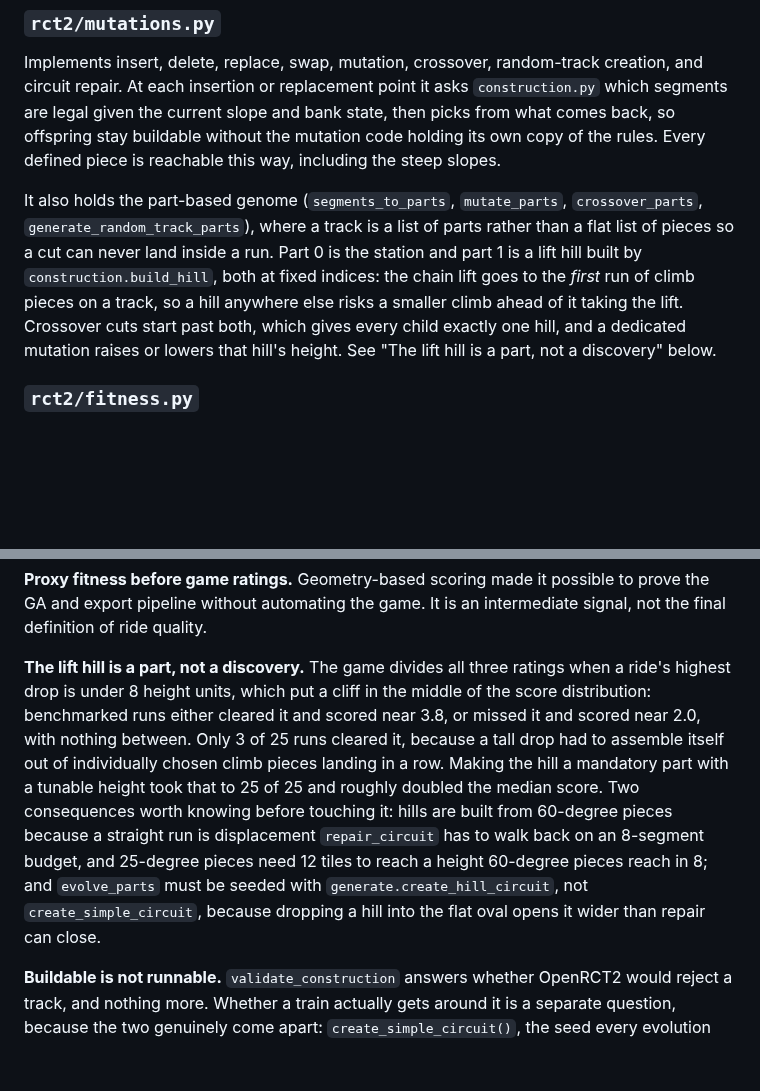
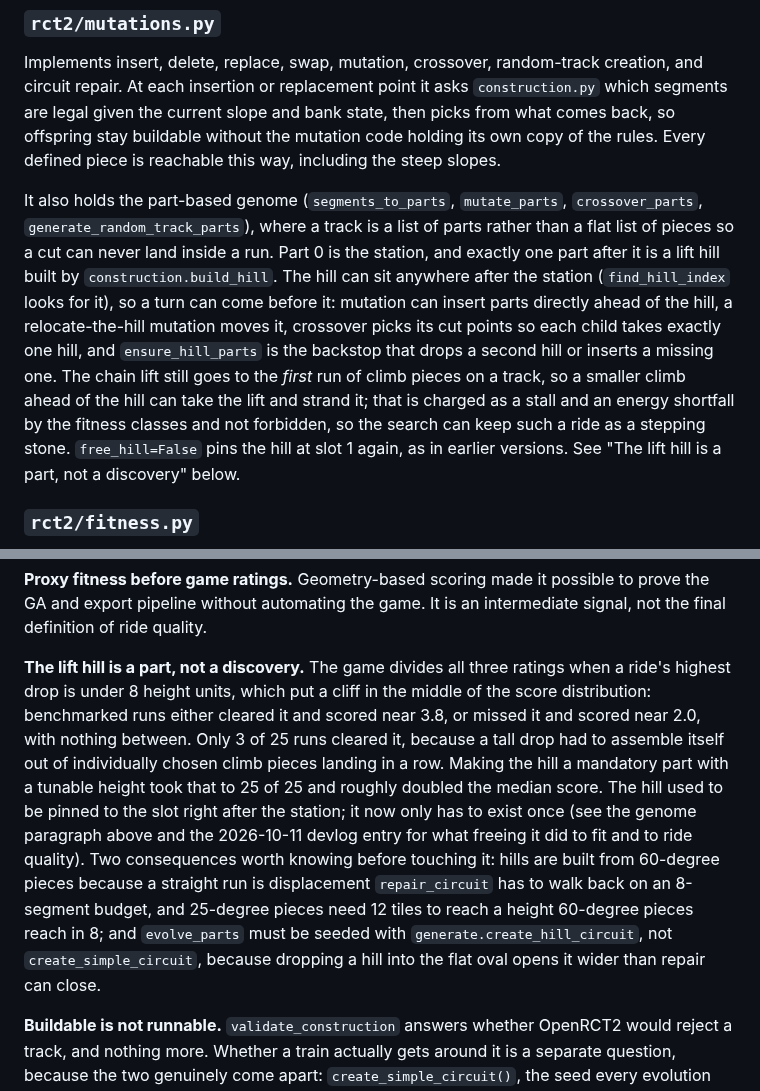
Before and after one commit to joshgarlitos/generide, a Markdown page: docs/architecture.md, 2 parts joined by grey strips. GitHub-like rendering; blank space fills up the shorter version.

Commit message:
Docs: the lift hill is no longer pinned to slot 1
Co-Authored-By: Claude Sonnet 5.5 <noreply@anthropic.com>
Claude-Session: https://claude.ai/code/session_01QXugmwMoNPUHxMMS3fmFEV

```diff
--- a/docs/architecture.md
+++ b/docs/architecture.md
@@ -117,7 +117,7 @@ Combines geometry with slope, bank, chain-lift, and estimated-energy rules. Gene
 
 Implements insert, delete, replace, swap, mutation, crossover, random-track creation, and circuit repair. At each insertion or replacement point it asks `construction.py` which segments are legal given the current slope and bank state, then picks from what comes back, so offspring stay buildable without the mutation code holding its own copy of the rules. Every defined piece is reachable this way, including the steep slopes.
 
-It also holds the part-based genome (`segments_to_parts`, `mutate_parts`, `crossover_parts`, `generate_random_track_parts`), where a track is a list of parts rather than a flat list of pieces so a cut can never land inside a run. Part 0 is the station and part 1 is a lift hill built by `construction.build_hill`, both at fixed indices: the chain lift goes to the *first* run of climb pieces on a track, so a hill anywhere else risks a smaller climb ahead of it taking the lift. Crossover cuts start past both, which gives every child exactly one hill, and a dedicated mutation raises or lowers that hill's height. See "The lift hill is a part, not a discovery" below.
+It also holds the part-based genome (`segments_to_parts`, `mutate_parts`, `crossover_parts`, `generate_random_track_parts`), where a track is a list of parts rather than a flat list of pieces so a cut can never land inside a run. Part 0 is the station, and exactly one part after it is a lift hill built by `construction.build_hill`. The hill can sit anywhere after the station (`find_hill_index` looks for it), so a turn can come before it: mutation can insert parts directly ahead of the hill, a relocate-the-hill mutation moves it, crossover picks its cut points so each child takes exactly one hill, and `ensure_hill_parts` is the backstop that drops a second hill or inserts a missing one. The chain lift still goes to the *first* run of climb pieces on a track, so a smaller climb ahead of the hill can take the lift and strand it; that is charged as a stall and an energy shortfall by the fitness classes and not forbidden, so the search can keep such a ride as a stepping stone. `free_hill=False` pins the hill at slot 1 again, as in earlier versions. See "The lift hill is a part, not a discovery" below.
 
 ### `rct2/fitness.py`
 
@@ -167,7 +167,7 @@ Extracts stats and game-assigned ratings from real, player-made `.td6` files, fo
 
 **Proxy fitness before game ratings.** Geometry-based scoring made it possible to prove the GA and export pipeline without automating the game. It is an intermediate signal, not the final definition of ride quality.
 
-**The lift hill is a part, not a discovery.** The game divides all three ratings when a ride's highest drop is under 8 height units, which put a cliff in the middle of the score distribution: benchmarked runs either cleared it and scored near 3.8, or missed it and scored near 2.0, with nothing between. Only 3 of 25 runs cleared it, because a tall drop had to assemble itself out of individually chosen climb pieces landing in a row. Making the hill a mandatory part with a tunable height took that to 25 of 25 and roughly doubled the median score. Two consequences worth knowing before touching it: hills are built from 60-degree pieces because a straight run is displacement `repair_circuit` has to walk back on an 8-segment budget, and 25-degree pieces need 12 tiles to reach a height 60-degree pieces reach in 8; and `evolve_parts` must be seeded with `generate.create_hill_circuit`, not `create_simple_circuit`, because dropping a hill into the flat oval opens it wider than repair can close.
+**The lift hill is a part, not a discovery.** The game divides all three ratings when a ride's highest drop is under 8 height units, which put a cliff in the middle of the score distribution: benchmarked runs either cleared it and scored near 3.8, or missed it and scored near 2.0, with nothing between. Only 3 of 25 runs cleared it, because a tall drop had to assemble itself out of individually chosen climb pieces landing in a row. Making the hill a mandatory part with a tunable height took that to 25 of 25 and roughly doubled the median score. The hill used to be pinned to the slot right after the station; it now only has to exist once (see the genome paragraph above and the 2026-10-11 devlog entry for what freeing it did to fit and to ride quality). Two consequences worth knowing before touching it: hills are built from 60-degree pieces because a straight run is displacement `repair_circuit` has to walk back on an 8-segment budget, and 25-degree pieces need 12 tiles to reach a height 60-degree pieces reach in 8; and `evolve_parts` must be seeded with `generate.create_hill_circuit`, not `create_simple_circuit`, because dropping a hill into the flat oval opens it wider than repair can close.
 
 **Buildable is not runnable.** `validate_construction` answers whether OpenRCT2 would reject a track, and nothing more. Whether a train actually gets around it is a separate question, because the two genuinely come apart: `create_simple_circuit()`, the seed every evolution run starts from, is a flat liftless loop the game builds without complaint and no train can complete. Making a stall a construction issue would mark that seed illegal and start the GA from an invalid individual.
 
```
